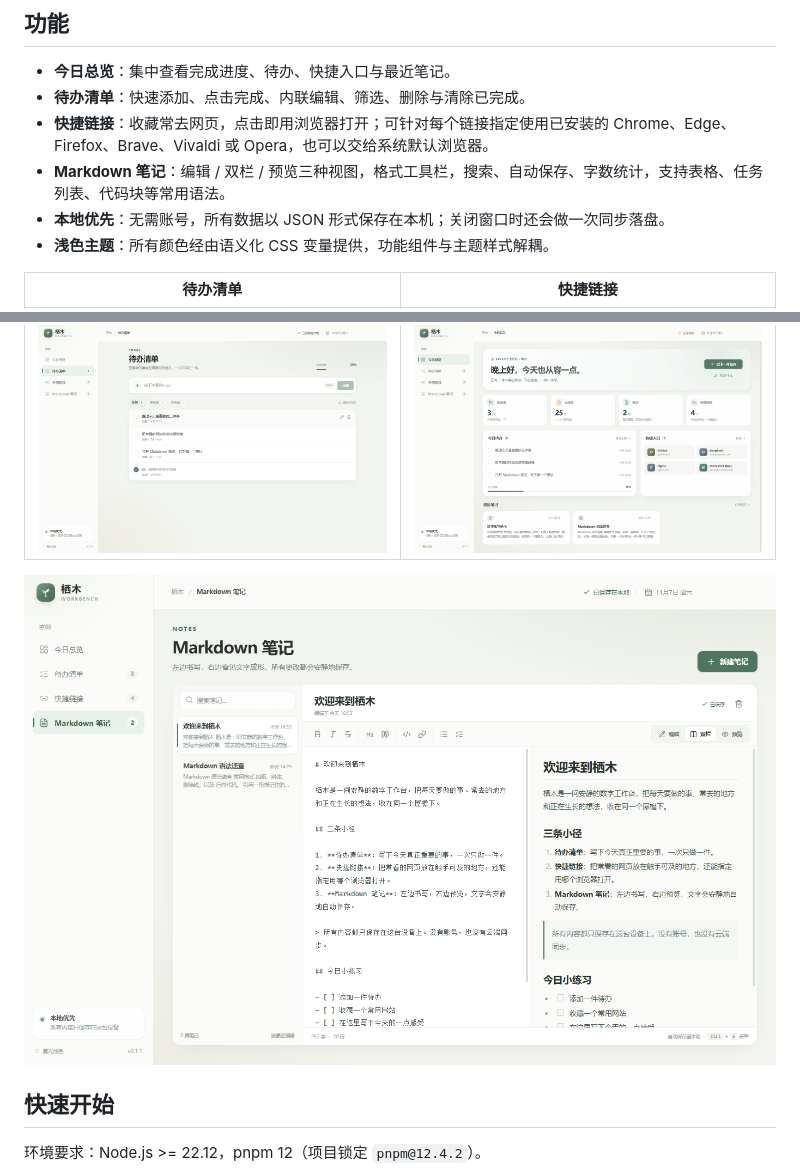
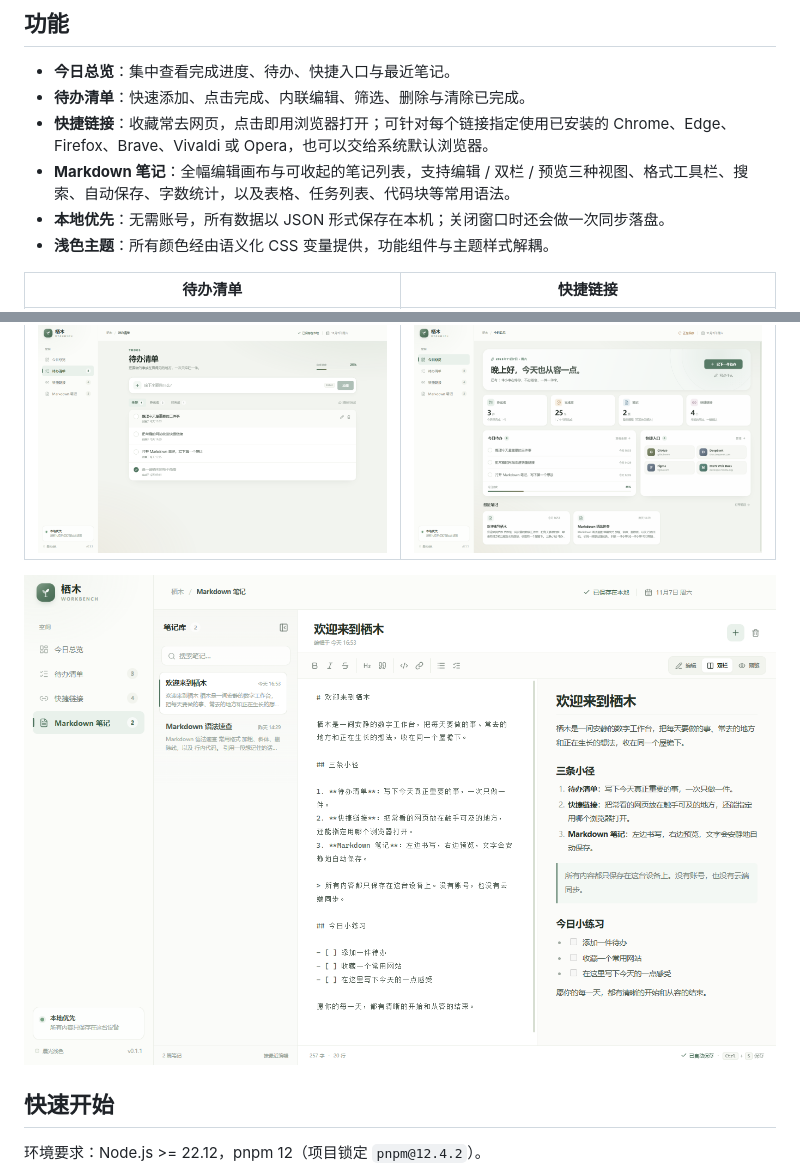
Before and after one commit to weikjie/qimu-workbench, a Markdown page: README.md, 2 parts joined by grey strips. Drawn GitHub-style; pictures changed too: docs/screenshots/notes.png.

Commit message:
feat(notes): use full-bleed markdown editor layout

```diff
--- a/README.md
+++ b/README.md
@@ -9,7 +9,7 @@
 - **今日总览**：集中查看完成进度、待办、快捷入口与最近笔记。
 - **待办清单**：快速添加、点击完成、内联编辑、筛选、删除与清除已完成。
 - **快捷链接**：收藏常去网页，点击即用浏览器打开；可针对每个链接指定使用已安装的 Chrome、Edge、Firefox、Brave、Vivaldi 或 Opera，也可以交给系统默认浏览器。
-- **Markdown 笔记**：编辑 / 双栏 / 预览三种视图，格式工具栏，搜索、自动保存、字数统计，支持表格、任务列表、代码块等常用语法。
+- **Markdown 笔记**：全幅编辑画布与可收起的笔记列表，支持编辑 / 双栏 / 预览三种视图、格式工具栏、搜索、自动保存、字数统计，以及表格、任务列表、代码块等常用语法。
 - **本地优先**：无需账号，所有数据以 JSON 形式保存在本机；关闭窗口时还会做一次同步落盘。
 - **浅色主题**：所有颜色经由语义化 CSS 变量提供，功能组件与主题样式解耦。
 
```
Also changed, not shown: 4 other files.
